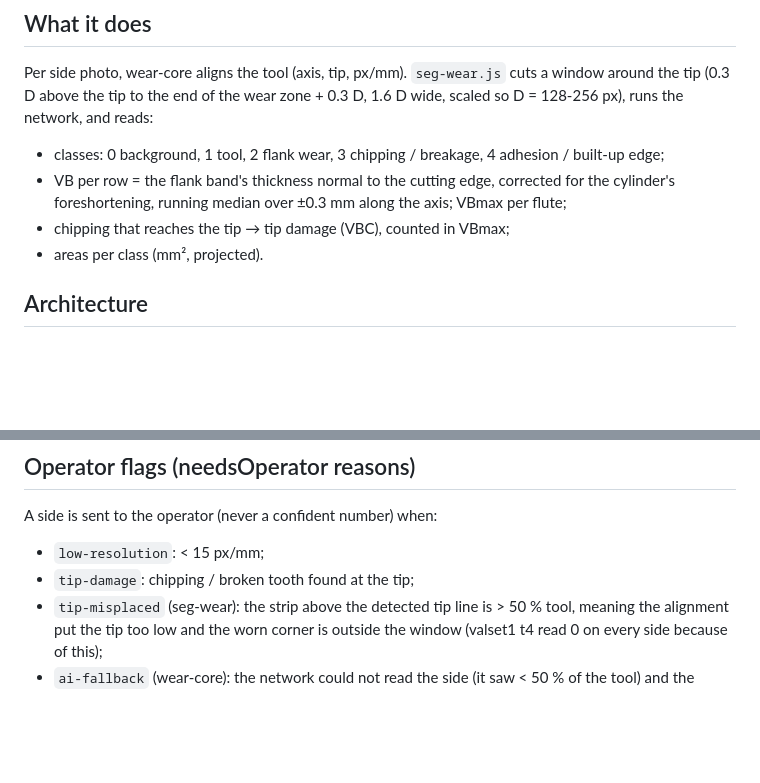
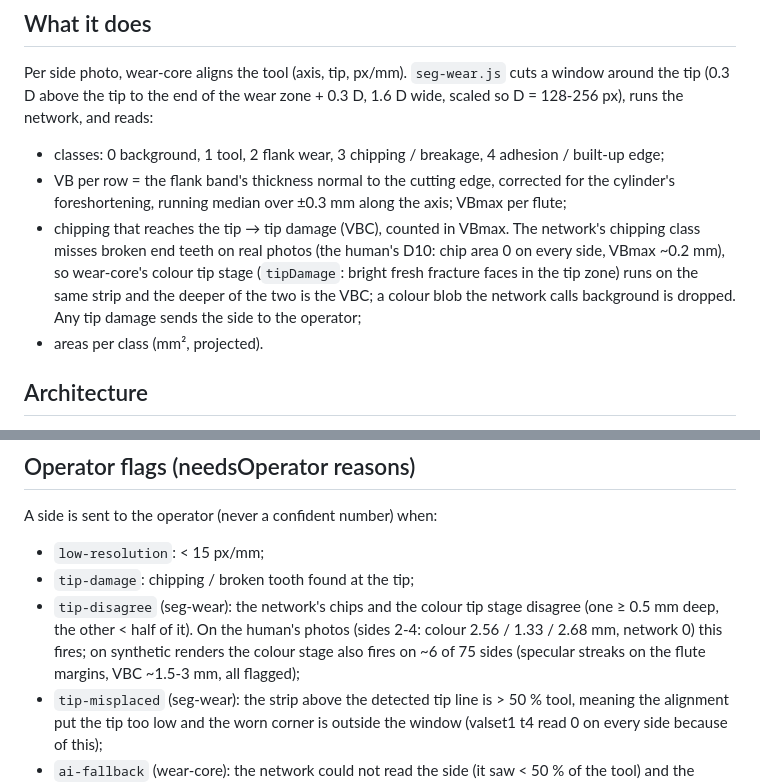
Before and after one commit to junseokShim/2d_to_3d, a Markdown page: research/seg-model.md, 2 parts joined by grey strips. GitHub-like rendering; blank space fills up the shorter version.

Commit message:
research/seg-model: colour tip evidence in the seg path, tip-disagree flag
Co-Authored-By: Claude Opus 5.5 <noreply@anthropic.com>

```diff
--- a/research/seg-model.md
+++ b/research/seg-model.md
@@ -14,7 +14,10 @@ tip to the end of the wear zone + 0.3 D, 1.6 D wide, scaled so D = 128-256 px),
 - classes: 0 background, 1 tool, 2 flank wear, 3 chipping / breakage, 4 adhesion / built-up edge;
 - VB per row = the flank band's thickness normal to the cutting edge, corrected for the cylinder's foreshortening, running
   median over ±0.3 mm along the axis; VBmax per flute;
-- chipping that reaches the tip → tip damage (VBC), counted in VBmax;
+- chipping that reaches the tip → tip damage (VBC), counted in VBmax. The network's chipping class misses broken end
+  teeth on real photos (the human's D10: chip area 0 on every side, VBmax ~0.2 mm), so wear-core's colour tip stage
+  (`tipDamage`: bright fresh fracture faces in the tip zone) runs on the same strip and the deeper of the two is the VBC;
+  a colour blob the network calls background is dropped. Any tip damage sends the side to the operator;
 - areas per class (mm², projected).
 
 ## Architecture
@@ -91,6 +94,9 @@ A side is sent to the operator (never a confident number) when:
 
 - `low-resolution`: < 15 px/mm;
 - `tip-damage`: chipping / broken tooth found at the tip;
+- `tip-disagree` (seg-wear): the network's chips and the colour tip stage disagree (one ≥ 0.5 mm deep, the other < half
+  of it). On the human's photos (sides 2-4: colour 2.56 / 1.33 / 2.68 mm, network 0) this fires; on synthetic renders
+  the colour stage also fires on ~6 of 75 sides (specular streaks on the flute margins, VBC ~1.5-3 mm, all flagged);
 - `tip-misplaced` (seg-wear): the strip above the detected tip line is > 50 % tool, meaning the alignment put the tip too low
   and the worn corner is outside the window (valset1 t4 read 0 on every side because of this);
 - `ai-fallback` (wear-core): the network could not read the side (it saw < 50 % of the tool) and the classic colour engine
```
